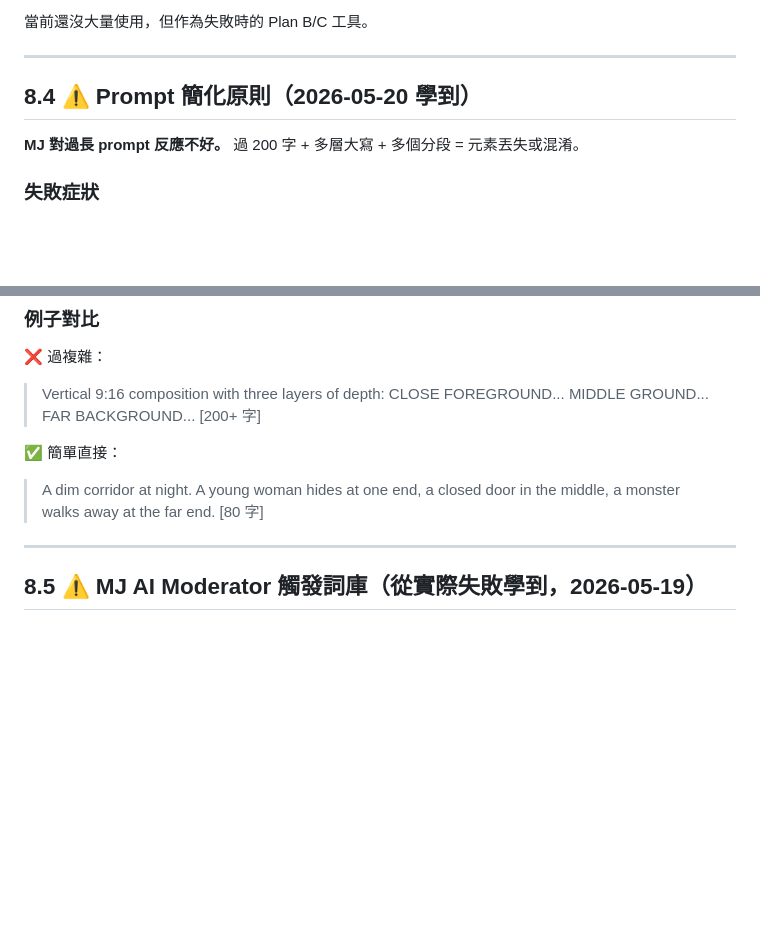
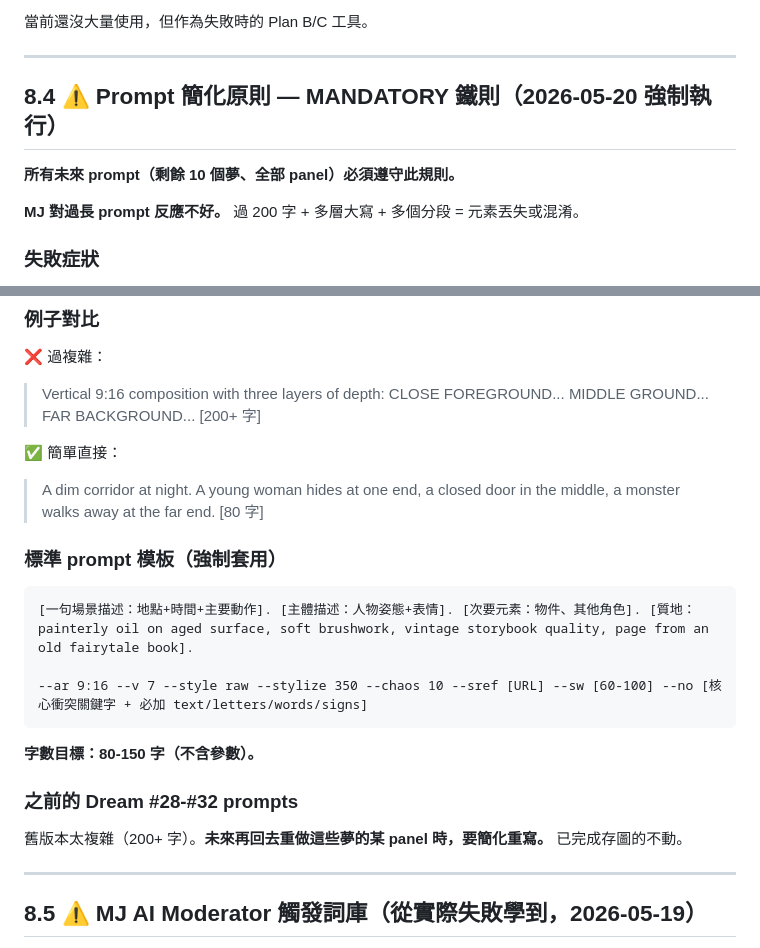
Before and after one commit to ling9670/dream, a Markdown page: skill.md, 2 parts joined by grey strips. Rendered like a GitHub page; blank space fills up the shorter version.

Commit message:
Session end 2026-05-20 — Prompt simplicity now MANDATORY rule
🤖 Auto-sync from iCloud Obsidian vault

````diff
--- a/skill.md
+++ b/skill.md
@@ -147,7 +147,9 @@ sharp face close-up, photorealistic face, blonde hair, light hair
 
 ---
 
-## 8.4 ⚠️ Prompt 簡化原則（2026-05-20 學到）
+## 8.4 ⚠️ Prompt 簡化原則 — **MANDATORY 鐵則**（2026-05-20 強制執行）
+
+**所有未來 prompt（剩餘 10 個夢、全部 panel）必須遵守此規則。**
 
 **MJ 對過長 prompt 反應不好。** 過 200 字 + 多層大寫 + 多個分段 = 元素丟失或混淆。
 
@@ -170,6 +172,18 @@ sharp face close-up, photorealistic face, blonde hair, light hair
 
 ✅ 簡單直接：
 > A dim corridor at night. A young woman hides at one end, a closed door in the middle, a monster walks away at the far end. [80 字]
+
+### 標準 prompt 模板（強制套用）
+```
+[一句場景描述：地點+時間+主要動作]. [主體描述：人物姿態+表情]. [次要元素：物件、其他角色]. [質地：painterly oil on aged surface, soft brushwork, vintage storybook quality, page from an old fairytale book].
+
+--ar 9:16 --v 7 --style raw --stylize 350 --chaos 10 --sref [URL] --sw [60-100] --no [核心衝突關鍵字 + 必加 text/letters/words/signs]
+```
+
+**字數目標：80-150 字（不含參數）。**
+
+### 之前的 Dream #28-#32 prompts
+舊版本太複雜（200+ 字）。**未來再回去重做這些夢的某 panel 時，要簡化重寫。** 已完成存圖的不動。
 
 ---
 
````
